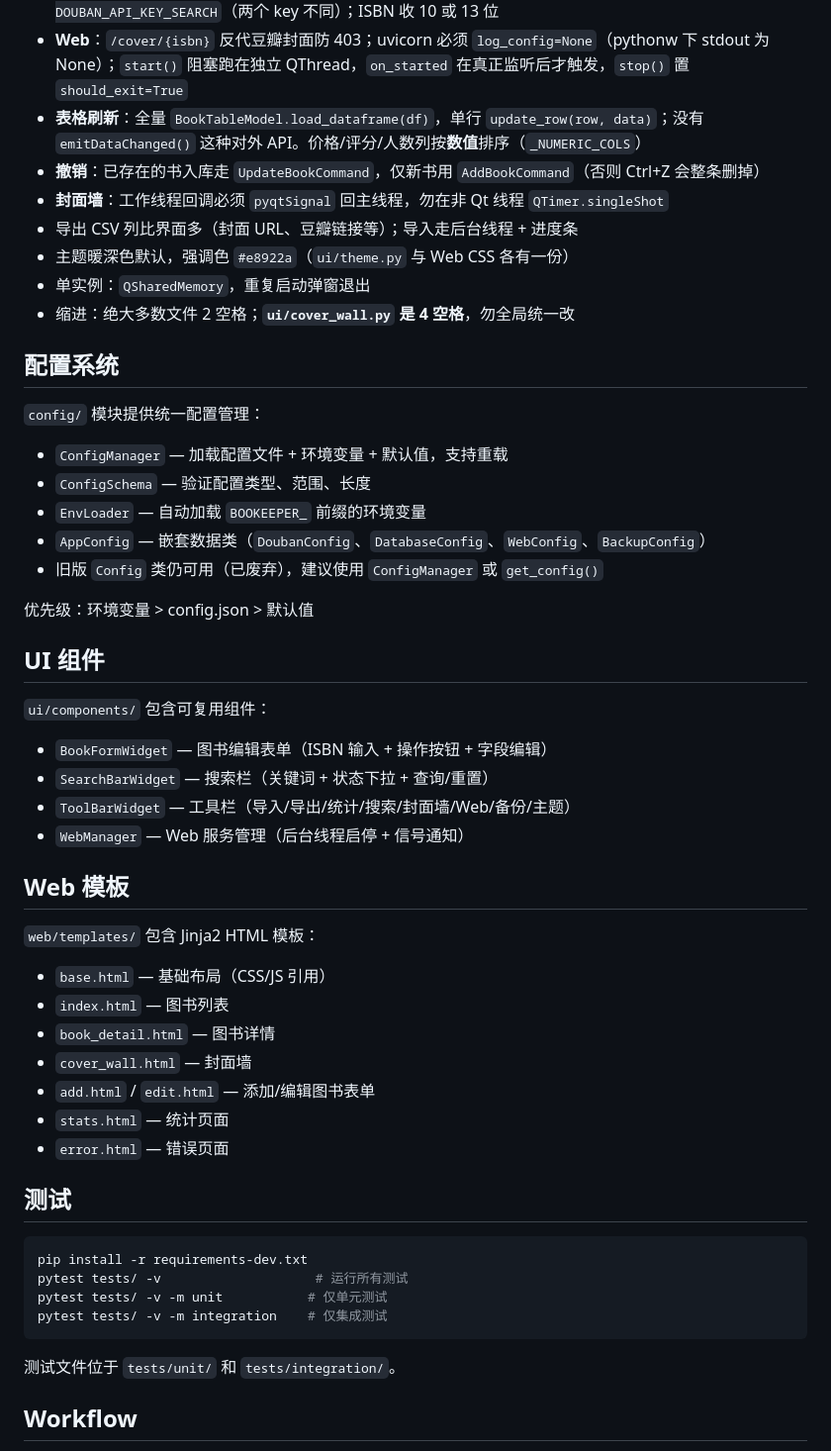
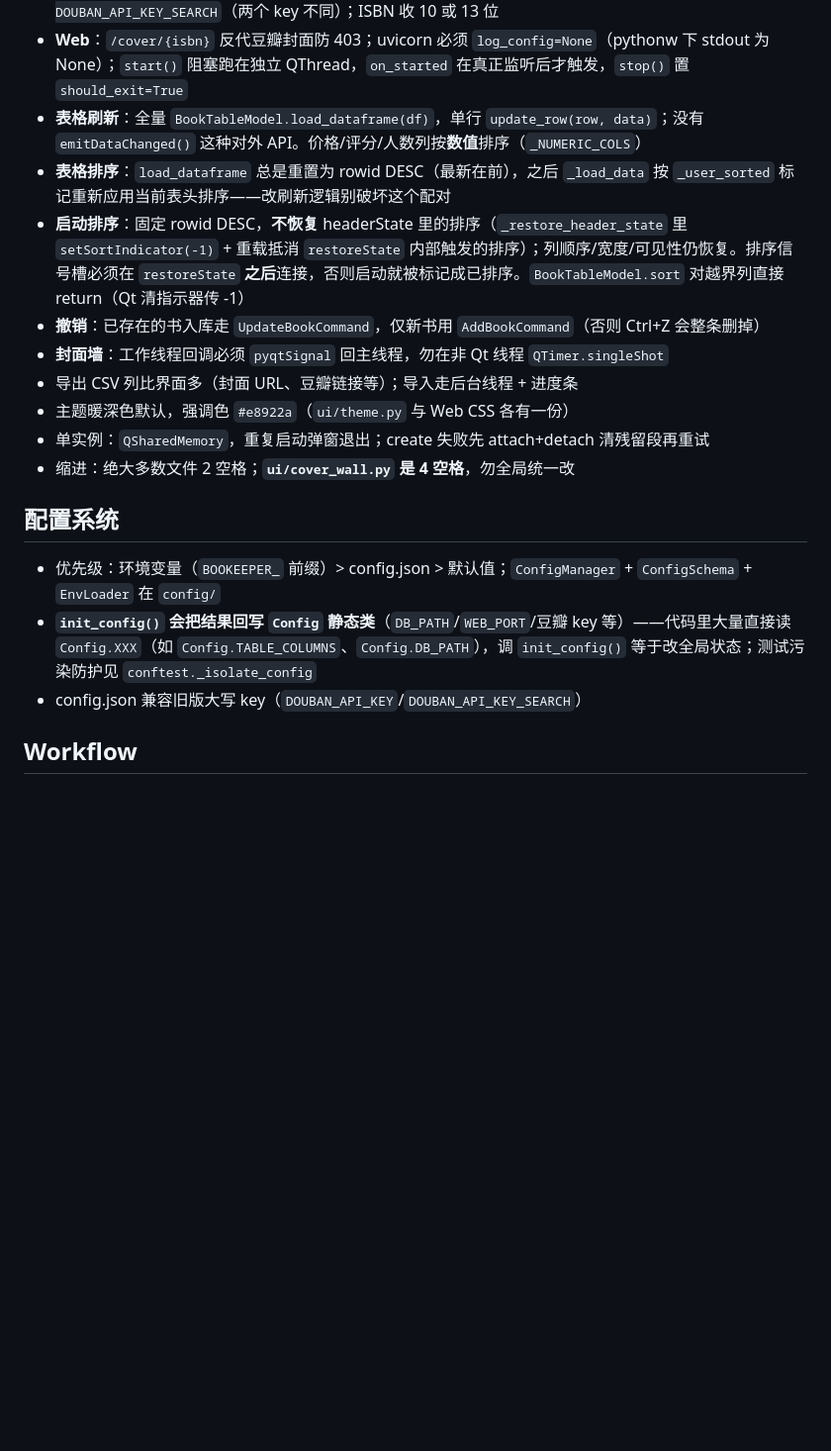
Before and after one commit to etony/bookeeper, a Markdown page: AGENTS.md, the part around one of its changes. Shown at 99% size. Rendered like a GitHub page; blank space fills up the shorter version.

Commit message:
docs: update AGENTS.md - fix stale claims, add sorting/test-isolation gotchas

````diff
--- a/AGENTS.md
+++ b/AGENTS.md
@@ -27,56 +39,20 @@ python main.pyw         # 无控制台（Windows）；与 main.py 近重复，
 - **豆瓣 API**：模拟移动端 UA；ISBN 查询 `POST + DOUBAN_API_KEY`，关键词搜索 `GET + DOUBAN_API_KEY_SEARCH`（两个 key 不同）；ISBN 收 10 或 13 位
 - **Web**：`/cover/{isbn}` 反代豆瓣封面防 403；uvicorn 必须 `log_config=None`（pythonw 下 stdout 为 None）；`start()` 阻塞跑在独立 QThread，`on_started` 在真正监听后才触发，`stop()` 置 `should_exit=True`
 - **表格刷新**：全量 `BookTableModel.load_dataframe(df)`，单行 `update_row(row, data)`；没有 `emitDataChanged()` 这种对外 API。价格/评分/人数列按**数值**排序（`_NUMERIC_COLS`）
+- **表格排序**：`load_dataframe` 总是重置为 rowid DESC（最新在前），之后 `_load_data` 按 `_user_sorted` 标记重新应用当前表头排序——改刷新逻辑别破坏这个配对
+- **启动排序**：固定 rowid DESC，**不恢复** headerState 里的排序（`_restore_header_state` 里 `setSortIndicator(-1)` + 重载抵消 `restoreState` 内部触发的排序）；列顺序/宽度/可见性仍恢复。排序信号槽必须在 `restoreState` **之后**连接，否则启动就被标记成已排序。`BookTableModel.sort` 对越界列直接 return（Qt 清指示器传 -1）
 - **撤销**：已存在的书入库走 `UpdateBookCommand`，仅新书用 `AddBookCommand`（否则 Ctrl+Z 会整条删掉）
 - **封面墙**：工作线程回调必须 `pyqtSignal` 回主线程，勿在非 Qt 线程 `QTimer.singleShot`
 - 导出 CSV 列比界面多（封面 URL、豆瓣链接等）；导入走后台线程 + 进度条
 - 主题暖深色默认，强调色 `#e8922a`（`ui/theme.py` 与 Web CSS 各有一份）
-- 单实例：`QSharedMemory`，重复启动弹窗退出
+- 单实例：`QSharedMemory`，重复启动弹窗退出；create 失败先 attach+detach 清残留段再重试
 - 缩进：绝大多数文件 2 空格；**`ui/cover_wall.py` 是 4 空格**，勿全局统一改
 
 ## 配置系统
 
-`config/` 模块提供统一配置管理：
-
-- `ConfigManager` — 加载配置文件 + 环境变量 + 默认值，支持重载
-- `ConfigSchema` — 验证配置类型、范围、长度
-- `EnvLoader` — 自动加载 `BOOKEEPER_` 前缀的环境变量
-- `AppConfig` — 嵌套数据类（`DoubanConfig`、`DatabaseConfig`、`WebConfig`、`BackupConfig`）
-- 旧版 `Config` 类仍可用（已废弃），建议使用 `ConfigManager` 或 `get_config()`
-
-优先级：环境变量 > config.json > 默认值
-
-## UI 组件
-
-`ui/components/` 包含可复用组件：
-
-- `BookFormWidget` — 图书编辑表单（ISBN 输入 + 操作按钮 + 字段编辑）
-- `SearchBarWidget` — 搜索栏（关键词 + 状态下拉 + 查询/重置）
-- `ToolBarWidget` — 工具栏（导入/导出/统计/搜索/封面墙/Web/备份/主题）
-- `WebManager` — Web 服务管理（后台线程启停 + 信号通知）
-
-## Web 模板
-
-`web/templates/` 包含 Jinja2 HTML 模板：
-
-- `base.html` — 基础布局（CSS/JS 引用）
-- `index.html` — 图书列表
-- `book_detail.html` — 图书详情
-- `cover_wall.html` — 封面墙
-- `add.html` / `edit.html` — 添加/编辑图书表单
-- `stats.html` — 统计页面
-- `error.html` — 错误页面
-
-## 测试
-
-```bash
-pip install -r requirements-dev.txt
-pytest tests/ -v                    # 运行所有测试
-pytest tests/ -v -m unit           # 仅单元测试
-pytest tests/ -v -m integration    # 仅集成测试
-```
-
-测试文件位于 `tests/unit/` 和 `tests/integration/`。
+- 优先级：环境变量（`BOOKEEPER_` 前缀）> config.json > 默认值；`ConfigManager` + `ConfigSchema` + `EnvLoader` 在 `config/`
+- **`init_config()` 会把结果回写 `Config` 静态类**（`DB_PATH`/`WEB_PORT`/豆瓣 key 等）——代码里大量直接读 `Config.XXX`（如 `Config.TABLE_COLUMNS`、`Config.DB_PATH`），调 `init_config()` 等于改全局状态；测试污染防护见 `conftest._isolate_config`
+- config.json 兼容旧版大写 key（`DOUBAN_API_KEY`/`DOUBAN_API_KEY_SEARCH`）
 
 ## Workflow
 
````
Also changed, not shown: other parts of AGENTS.md (+14 -2 lines).
